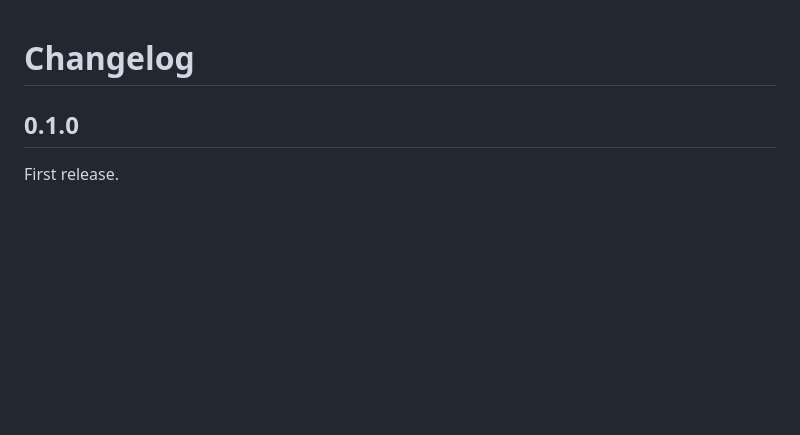
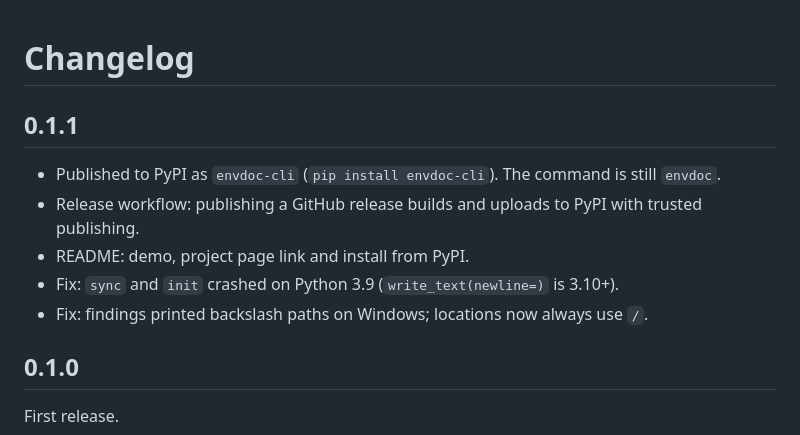
Before and after one commit to hassixmalik/envdoc, a Markdown page: CHANGELOG.md, the part around the change. Rendered like a GitHub page; blank space fills up the shorter version.

```diff
--- a/CHANGELOG.md
+++ b/CHANGELOG.md
@@ -1,4 +1,12 @@
 # Changelog
+
+## 0.1.1
+
+- Published to PyPI as `envdoc-cli` (`pip install envdoc-cli`). The command is still `envdoc`.
+- Release workflow: publishing a GitHub release builds and uploads to PyPI with trusted publishing.
+- README: demo, project page link and install from PyPI.
+- Fix: `sync` and `init` crashed on Python 3.9 (`write_text(newline=)` is 3.10+).
+- Fix: findings printed backslash paths on Windows; locations now always use `/`.
 
 ## 0.1.0
 
```
Also changed, not shown: README.md (+28 -5 lines), docs/demo.gif (added), 8 other files.
